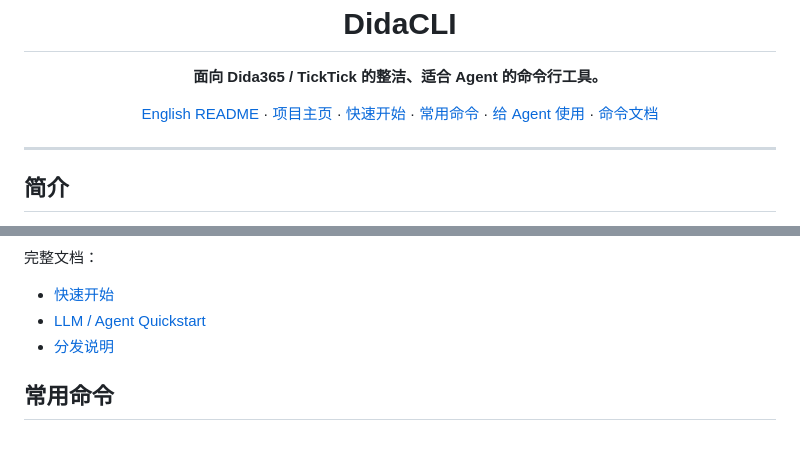
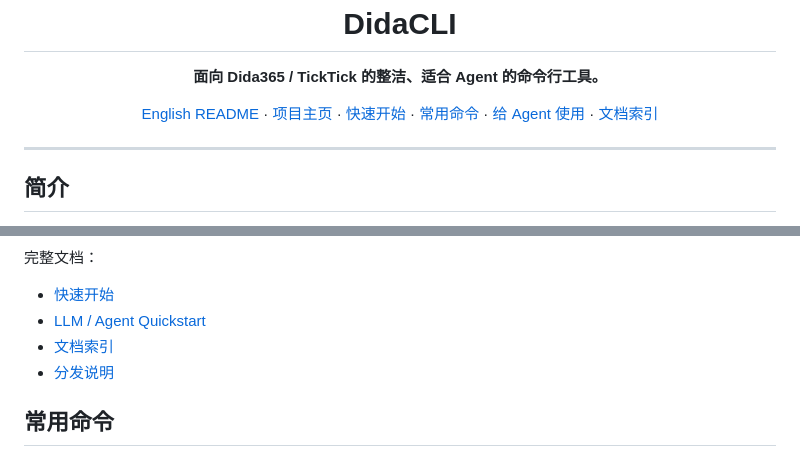
Before and after one commit to DeliciousBuding/dida-cli, a Markdown page: README.zh-CN.md, 2 parts joined by grey strips. Rendered like a GitHub page.

```diff
--- a/README.zh-CN.md
+++ b/README.zh-CN.md
@@ -10,7 +10,7 @@
   <a href="#快速开始">快速开始</a> ·
   <a href="#常用命令">常用命令</a> ·
   <a href="#给-agent-使用">给 Agent 使用</a> ·
-  <a href="docs/quickstart.zh-CN.md">命令文档</a>
+  <a href="docs/README.md">文档索引</a>
 </p>
 
 ---
@@ -115,6 +115,7 @@ go build -o bin/dida ./cmd/dida
 
 - [快速开始](docs/quickstart.zh-CN.md)
 - [LLM / Agent Quickstart](docs/llm-quickstart.md)
+- [文档索引](docs/README.md)
 - [分发说明](docs/distribution.md)
 
 ## 常用命令
```
Also changed, not shown: README.md (+2 -1 lines), docs/README.md (added, +41 -0 lines).
